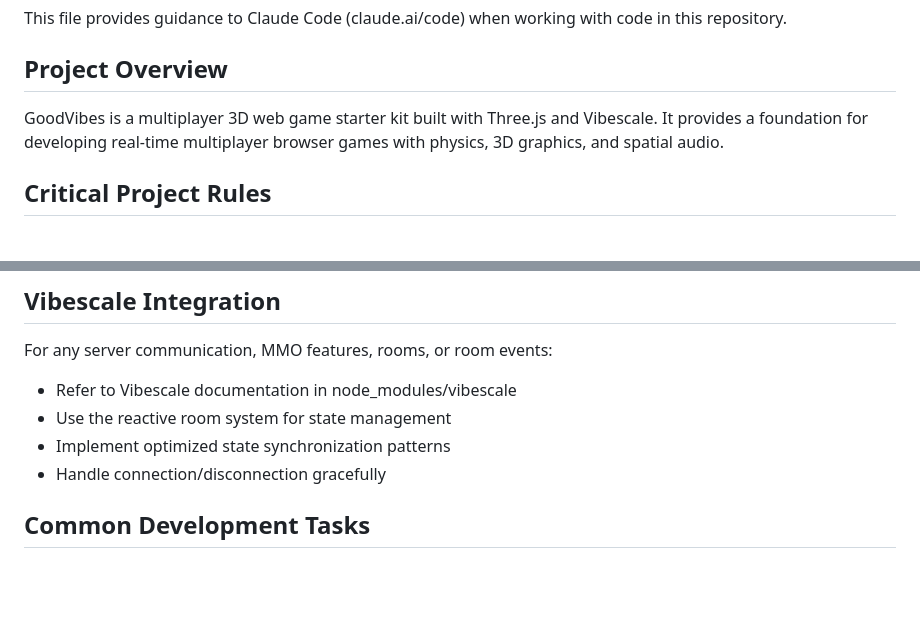
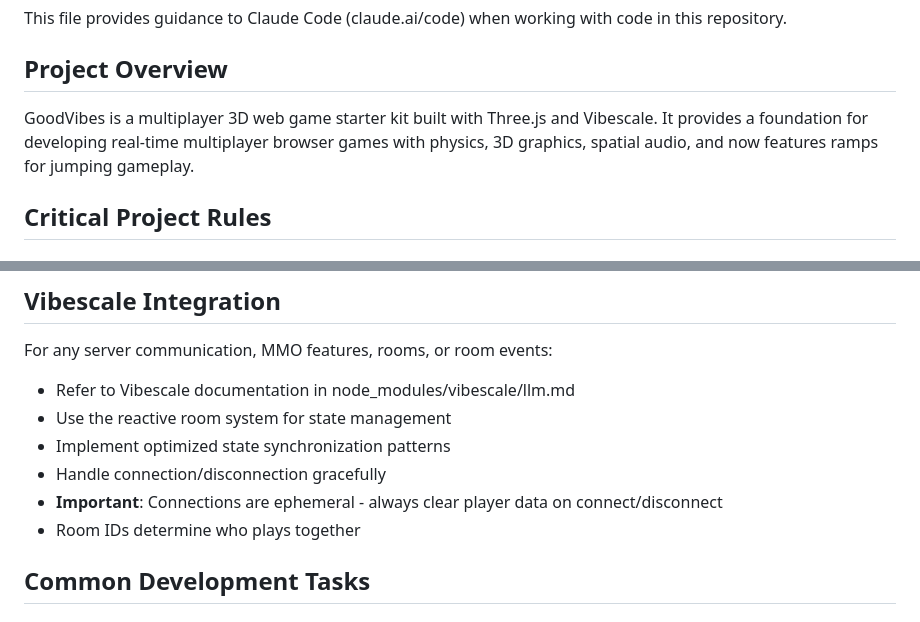
Before and after one commit to benvenker/goodvibes, a Markdown page: CLAUDE.md, 2 parts joined by grey strips. GitHub-like rendering; blank space fills up the shorter version.

```diff
--- a/CLAUDE.md
+++ b/CLAUDE.md
@@ -4,7 +4,7 @@ This file provides guidance to Claude Code (claude.ai/code) when working with co
 
 ## Project Overview
 
-GoodVibes is a multiplayer 3D web game starter kit built with Three.js and Vibescale. It provides a foundation for developing real-time multiplayer browser games with physics, 3D graphics, and spatial audio.
+GoodVibes is a multiplayer 3D web game starter kit built with Three.js and Vibescale. It provides a foundation for developing real-time multiplayer browser games with physics, 3D graphics, spatial audio, and now features ramps for jumping gameplay.
 
 ## Critical Project Rules
 
@@ -116,10 +125,12 @@ The project deploys to Cloudflare:
 ## Vibescale Integration
 
 For any server communication, MMO features, rooms, or room events:
-- Refer to Vibescale documentation in node_modules/vibescale
+- Refer to Vibescale documentation in node_modules/vibescale/llm.md
 - Use the reactive room system for state management
 - Implement optimized state synchronization patterns
 - Handle connection/disconnection gracefully
+- **Important**: Connections are ephemeral - always clear player data on connect/disconnect
+- Room IDs determine who plays together
 
 ## Common Development Tasks
 
```
Also changed, not shown: other parts of CLAUDE.md (+27 -4 lines).
